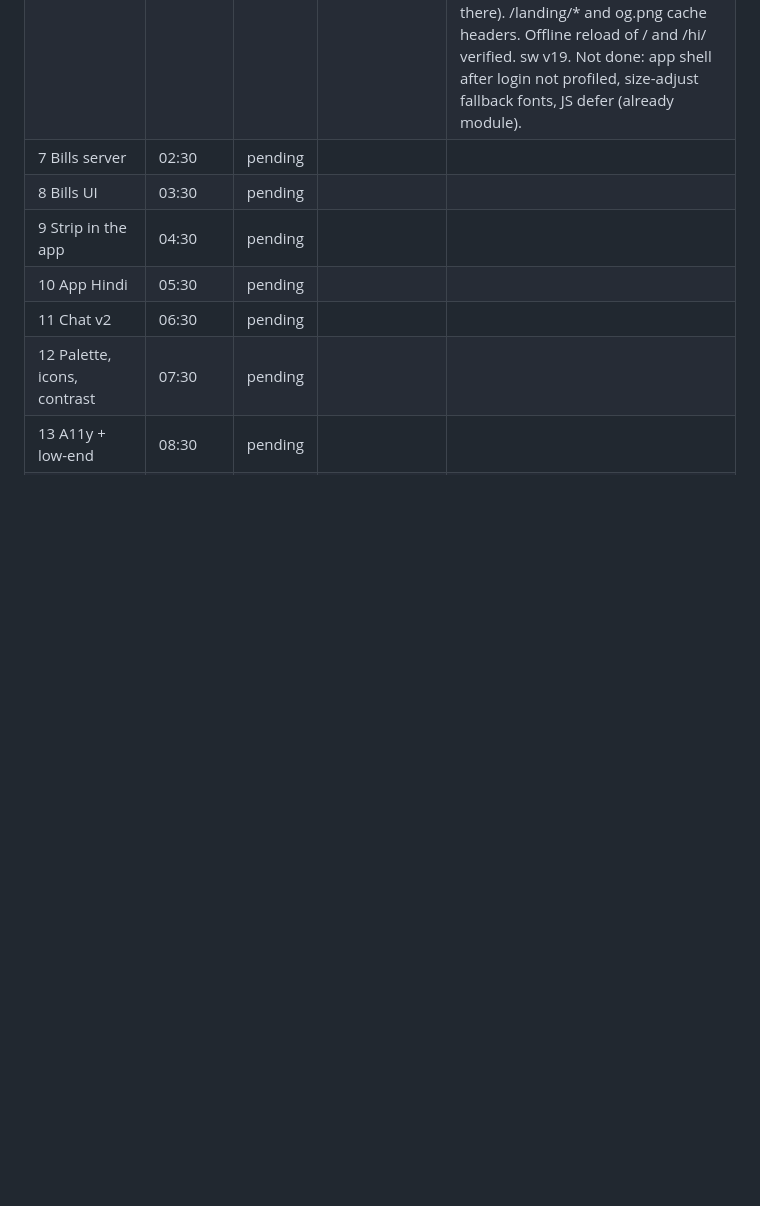
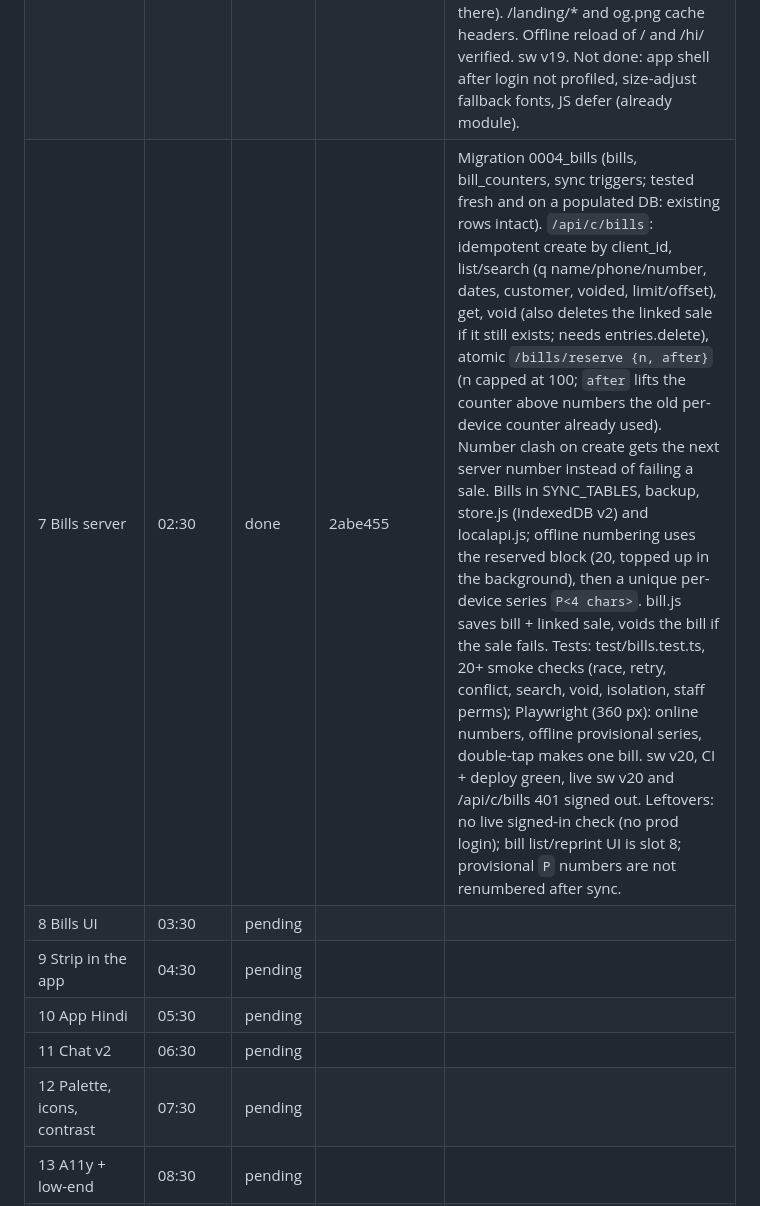
Before and after one commit to adil9170/DailyKhata, a Markdown page: docs/OVERNIGHT.md, the part around the change. Rendered like a GitHub page; blank space fills up the shorter version.

Commit message:
Ledger: slot 7 done
Co-Authored-By: Claude Sonnet 5.5 <noreply@anthropic.com>
Claude-Session: https://claude.ai/code/session_01LxKMTQP4nqZutnhD1oESdB

```diff
--- a/docs/OVERNIGHT.md
+++ b/docs/OVERNIGHT.md
@@ -78,7 +78,7 @@ Real shopkeeper testing (10 real notes and a real bill photo through the live AI
 | 4 Landing screenshots + scroll | 23:30 | done | 0ccde16 | Re-shot 5 screens at 585x1266 WebP (22-33 KB) from one seeded shop: opening 3,303, Sting -1,020, Gas -820, Tea -60, Mehta udhaar 230, cash 6,290, UPI 1,180, drawer 7,693 = counted, Bill #1. Step 5 is now the real "Cash in drawer" card (reports.webp replaced by close.webp). Scroll steps min-height 62vh; inactive steps keep full-contrast text (only time/image fade), phone drawer bar shows the step name; alt texts are descriptive in EN and HI. Checked 360x640, 390x844, 412x915, 640x360, 820x1180, 1366x768, 1920x1080, 200% zoom: no overflow or errors, drawer totals correct. sw v17. CI green, live checked on jakcrew.com. Leftover: at 820 px two steps can share the centre band so the bar may show the neighbour step; no IO fallback re-test beyond unchanged code. |
 | 5 SEO + sharing + www redirect | 00:30 | done | ddc6228 | og.png 97 KB (1200x630), twitter card, robots, sitemap (hreflang), JSON-LD SoftwareApplication + FAQPage (test-matched to visible FAQ), generated `/hi/` (`/hi` 307s to `/hi/`; always opens Hindi), www to apex 301 in `src/index.ts` (unit-tested). Live checks pass. Limits: Worker runs first only for `/api/*`, so the redirect covers www API calls only; www pages need the owner to add `www.jakcrew.com` as a custom domain or a Cloudflare redirect rule (owner list). Hindi og:image:alt stays English. |
 | 6 Performance | 01:30 | done | 29ce58f | Landing first load (Slow 4G, 4x CPU, 390px, local) 403 KB -> 268 KB incl. one lazy image (237 KB without); FCP/LCP ~1.0-1.2 s; CLS 0.02 (target <0.05 already met). Cause: Devanagari faces (124+50+45 KB) fetched on the English page; now 16-26 KB landing-only subsets (`scripts/subset-landing-fonts.py`, full faces remain the fallback), Palanquin Devanagari no longer claims the rupee sign (no glyph there). /landing/* and og.png cache headers. Offline reload of / and /hi/ verified. sw v19. Not done: app shell after login not profiled, size-adjust fallback fonts, JS defer (already module). |
-| 7 Bills server | 02:30 | pending | | |
+| 7 Bills server | 02:30 | done | 2abe455 | Migration 0004_bills (bills, bill_counters, sync triggers; tested fresh and on a populated DB: existing rows intact). `/api/c/bills`: idempotent create by client_id, list/search (q name/phone/number, dates, customer, voided, limit/offset), get, void (also deletes the linked sale if it still exists; needs entries.delete), atomic `/bills/reserve {n, after}` (n capped at 100; `after` lifts the counter above numbers the old per-device counter already used). Number clash on create gets the next server number instead of failing a sale. Bills in SYNC_TABLES, backup, store.js (IndexedDB v2) and localapi.js; offline numbering uses the reserved block (20, topped up in the background), then a unique per-device series `P<4 chars>`. bill.js saves bill + linked sale, voids the bill if the sale fails. Tests: test/bills.test.ts, 20+ smoke checks (race, retry, conflict, search, void, isolation, staff perms); Playwright (360 px): online numbers, offline provisional series, double-tap makes one bill. sw v20, CI + deploy green, live sw v20 and /api/c/bills 401 signed out. Leftovers: no live signed-in check (no prod login); bill list/reprint UI is slot 8; provisional `P` numbers are not renumbered after sync. |
 | 8 Bills UI | 03:30 | pending | | |
 | 9 Strip in the app | 04:30 | pending | | |
 | 10 App Hindi | 05:30 | pending | | |
```
Also changed, not shown: PROGRESS.md (+1 -0 lines).
